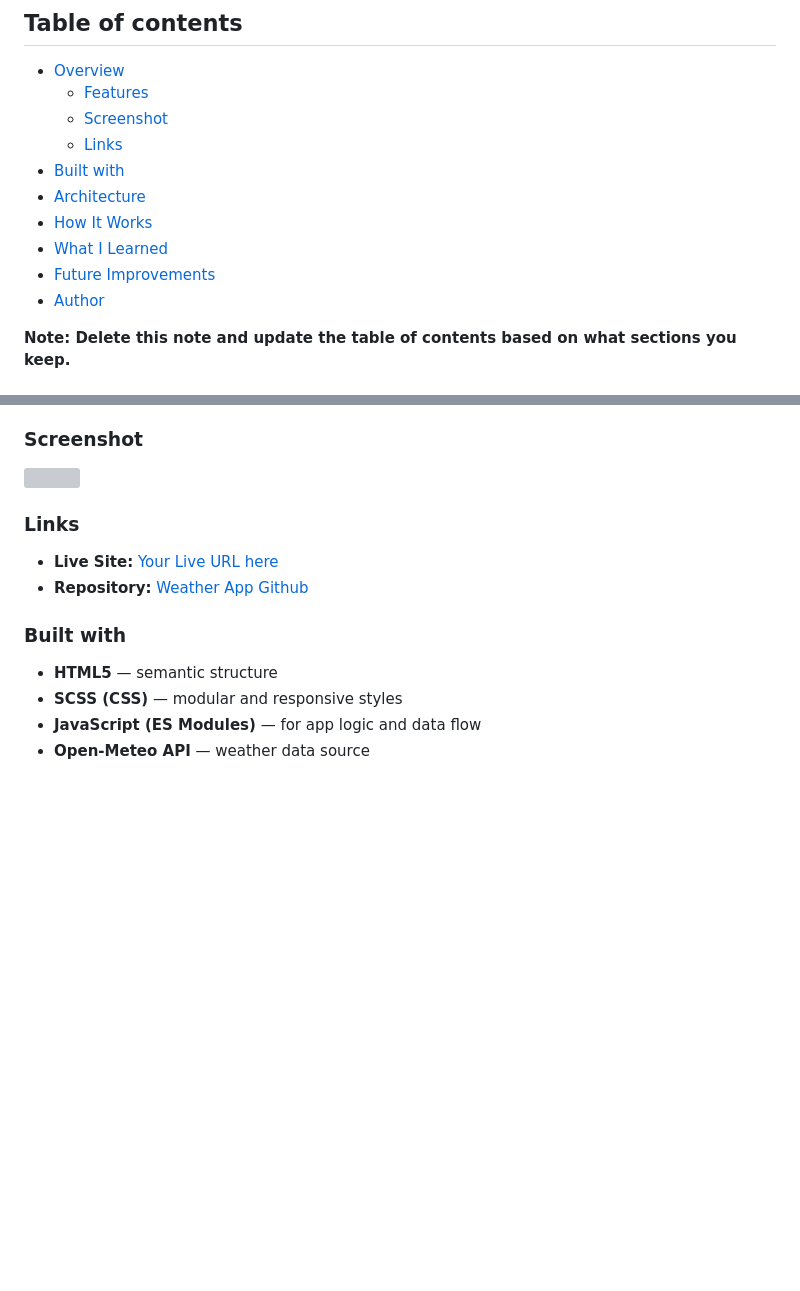
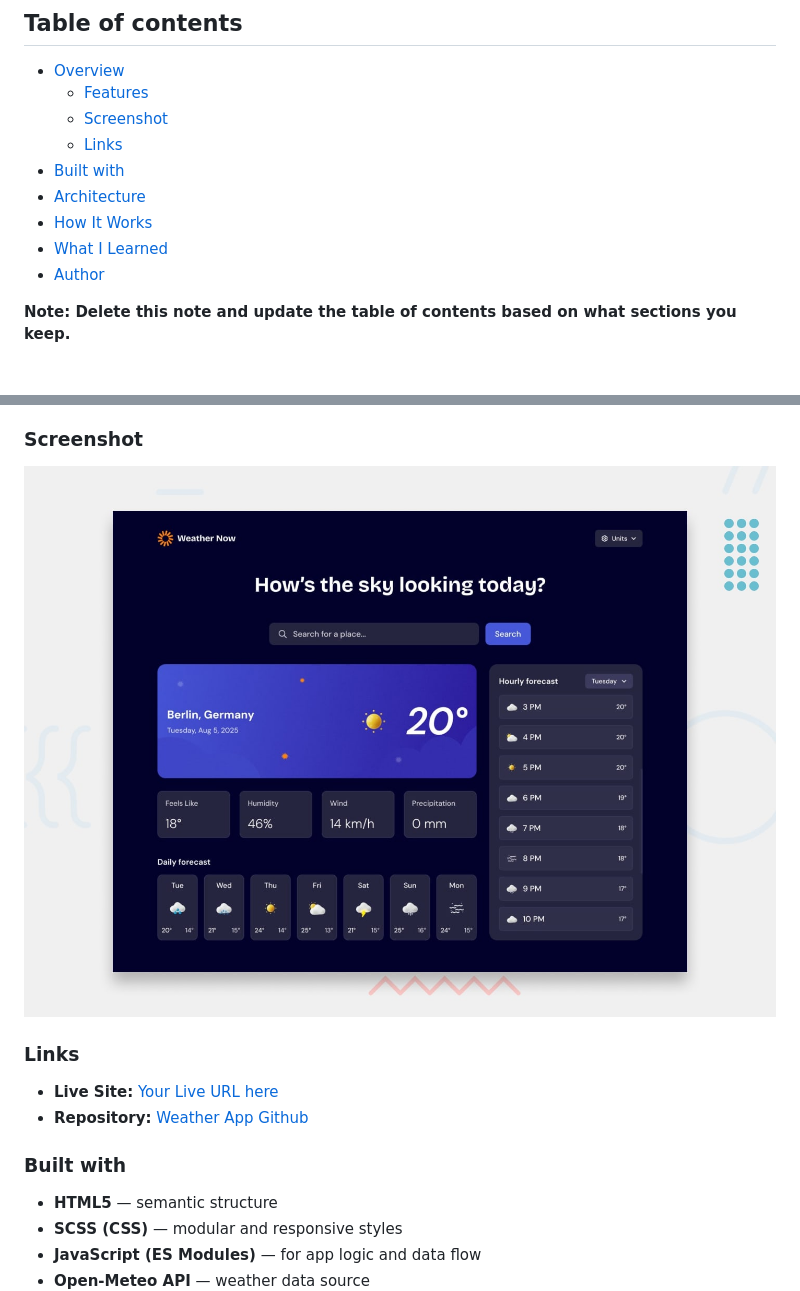
Before and after one commit to AleksPinchuk/weather-app-main, a Markdown page: README.md, 2 parts joined by grey strips. Drawn GitHub-style; blank space fills up the shorter version; grey boxes are pictures that could not be loaded.

Commit message:
readmi.md change

```diff
--- a/README.md
+++ b/README.md
@@ -13,7 +13,6 @@ It allows users to search for a city, view detailed current weather conditions,
 - [Architecture](#architecture)
 - [How It Works](#how-it-works)
 - [What I Learned](#what-i-learned)
-- [Future Improvements](#future-improvements)
 - [Author](#author)
 
 
@@ -38,7 +37,7 @@ Users should be able to:
 
 ### Screenshot
 
-![](./screenshot.jpg)
+![Design preview for the Weather app coding challenge](./preview.jpg)
 
 ### Links
 
```
